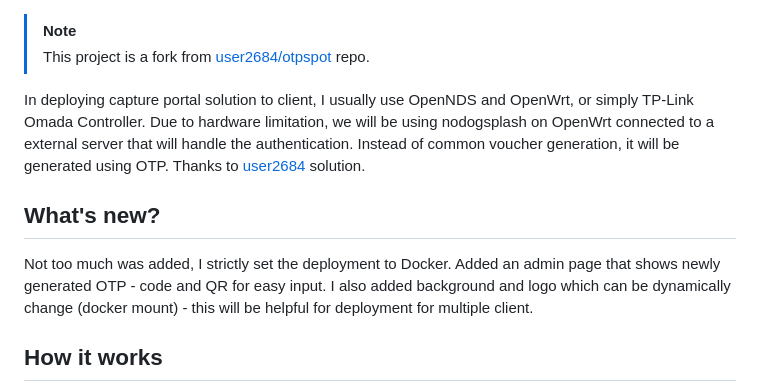
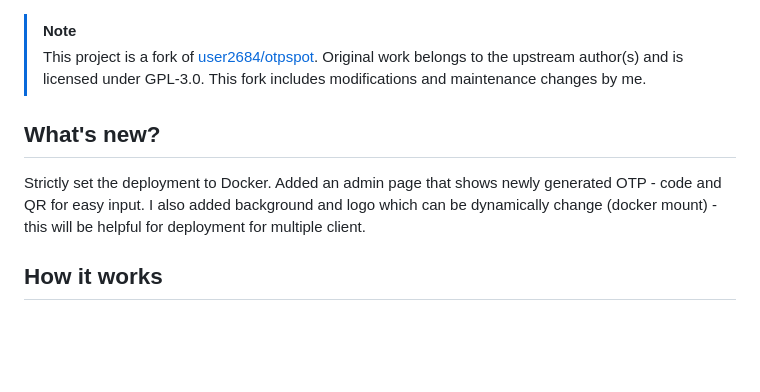
Before and after one commit to mcbtaguiad/otp-capture-portal, a Markdown page: README.md, the part around the change. Drawn GitHub-style; blank space fills up the shorter version.

```diff
--- a/README.md
+++ b/README.md
@@ -1,11 +1,9 @@
 > [!NOTE]
-> This project is a fork from [user2684/otpspot](https://github.com/user2684/otpspot) repo.
-
-
-In deploying capture portal solution to client, I usually use OpenNDS and OpenWrt, or simply TP-Link Omada Controller. Due to hardware limitation, we will be using nodogsplash on OpenWrt connected to a external server that will handle the authentication. Instead of common voucher generation, it will be generated using OTP. Thanks to [user2684](https://github.com/user2684) solution.
-
+> This project is a fork of [user2684/otpspot](https://github.com/user2684/otpspot).
+> Original work belongs to the upstream author(s) and is licensed under GPL-3.0.
+> This fork includes modifications and maintenance changes by me.
 ## What's new?
-Not too much was added, I strictly set the deployment to Docker. Added an admin page that shows newly generated OTP - code and QR for easy input. I also added background and logo which can be dynamically change (docker mount) - this will be helpful for deployment for multiple client.
+Strictly set the deployment to Docker. Added an admin page that shows newly generated OTP - code and QR for easy input. I also added background and logo which can be dynamically change (docker mount) - this will be helpful for deployment for multiple client.
 
 ## How it works
 Upon connecting to the guest WLAN, nodogsplash flags the client as requiring authentication and redirects it to the captive portal, which prompts for a one-time access code.
```
